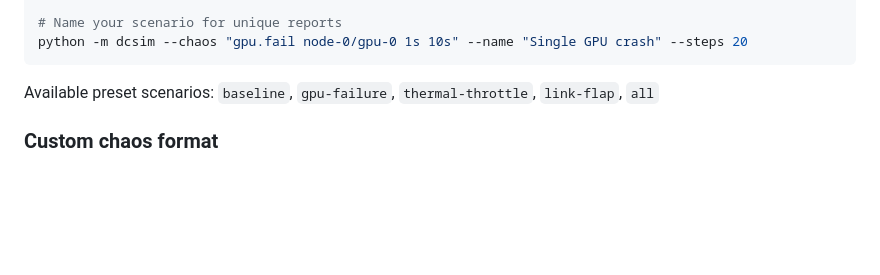
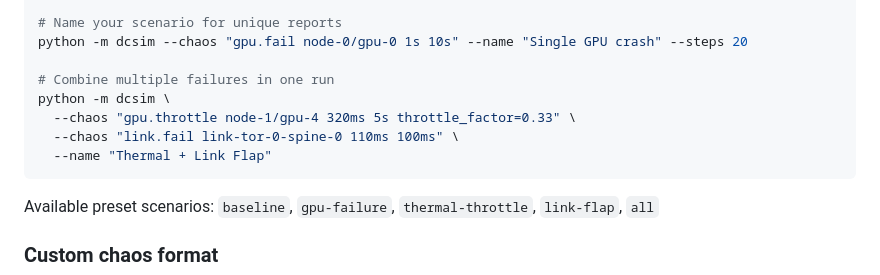
Before and after one commit to raghaprasad/DCSim, a Markdown page: README.md, the part around the change. GitHub-like rendering; blank space fills up the shorter version.

Commit message:
CLI polish: --name flag, default HTML reports, multi-event examples in README
- Add --name flag for custom chaos scenarios to get unique report titles
- Make --html reports/ and --open the default behavior
- Add --no-html and --no-open flags to opt out
- Document combining multiple --chaos events in one run

Co-Authored-By: Claude Opus 4.6 (1M context) <noreply@anthropic.com>

````diff
--- a/README.md
+++ b/README.md
@@ -55,6 +55,12 @@ python -m dcsim --chaos-file demo/example_chaos.json
 
 # Name your scenario for unique reports
 python -m dcsim --chaos "gpu.fail node-0/gpu-0 1s 10s" --name "Single GPU crash" --steps 20
+
+# Combine multiple failures in one run
+python -m dcsim \
+  --chaos "gpu.throttle node-1/gpu-4 320ms 5s throttle_factor=0.33" \
+  --chaos "link.fail link-tor-0-spine-0 110ms 100ms" \
+  --name "Thermal + Link Flap"
 ```
 
 Available preset scenarios: `baseline`, `gpu-failure`, `thermal-throttle`, `link-flap`, `all`
````
